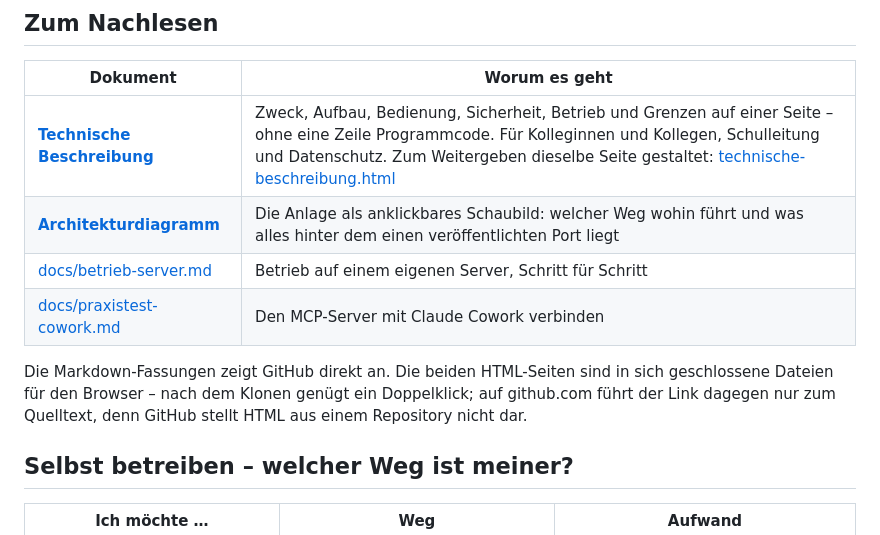
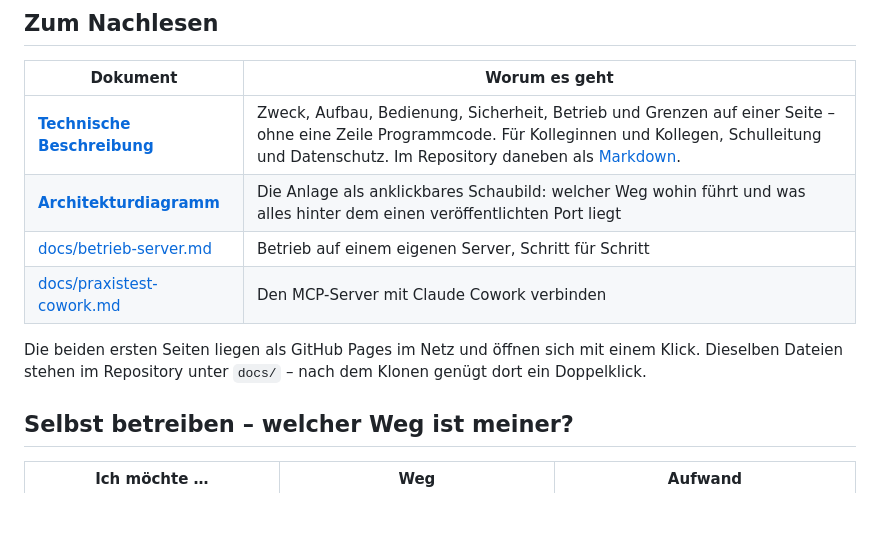
Before and after one commit to straussbastian/ai_flashcards_for_school, a Markdown page: README.de.md, the part around the change. GitHub-like rendering; blank space fills up the shorter version.

```diff
--- a/README.de.md
+++ b/README.de.md
@@ -50,15 +50,14 @@ steht das Ergebnis, und ein Knopf setzt alles auf null.
 
 | Dokument | Worum es geht |
 |---|---|
-| **[Technische Beschreibung](docs/technische-beschreibung.md)** | Zweck, Aufbau, Bedienung, Sicherheit, Betrieb und Grenzen auf einer Seite – ohne eine Zeile Programmcode. Für Kolleginnen und Kollegen, Schulleitung und Datenschutz. Zum Weitergeben dieselbe Seite gestaltet: [technische-beschreibung.html](docs/technische-beschreibung.html) |
-| **[Architekturdiagramm](docs/architektur.html)** | Die Anlage als anklickbares Schaubild: welcher Weg wohin führt und was alles hinter dem einen veröffentlichten Port liegt |
+| **[Technische Beschreibung](https://straussbastian.github.io/ai_flashcards_for_school/technische-beschreibung.html)** | Zweck, Aufbau, Bedienung, Sicherheit, Betrieb und Grenzen auf einer Seite – ohne eine Zeile Programmcode. Für Kolleginnen und Kollegen, Schulleitung und Datenschutz. Im Repository daneben als [Markdown](docs/technische-beschreibung.md). |
+| **[Architekturdiagramm](https://straussbastian.github.io/ai_flashcards_for_school/architektur.html)** | Die Anlage als anklickbares Schaubild: welcher Weg wohin führt und was alles hinter dem einen veröffentlichten Port liegt |
 | [docs/betrieb-server.md](docs/betrieb-server.md) | Betrieb auf einem eigenen Server, Schritt für Schritt |
 | [docs/praxistest-cowork.md](docs/praxistest-cowork.md) | Den MCP-Server mit Claude Cowork verbinden |
 
-Die Markdown-Fassungen zeigt GitHub direkt an. Die beiden HTML-Seiten sind in
-sich geschlossene Dateien für den Browser – nach dem Klonen genügt ein
-Doppelklick; auf github.com führt der Link dagegen nur zum Quelltext, denn
-GitHub stellt HTML aus einem Repository nicht dar.
+Die beiden ersten Seiten liegen als GitHub Pages im Netz und öffnen sich mit
+einem Klick. Dieselben Dateien stehen im Repository unter `docs/` – nach dem
+Klonen genügt dort ein Doppelklick.
 
 ## Selbst betreiben – welcher Weg ist meiner?
 
```
Also changed, not shown: README.md (+5 -6 lines).
